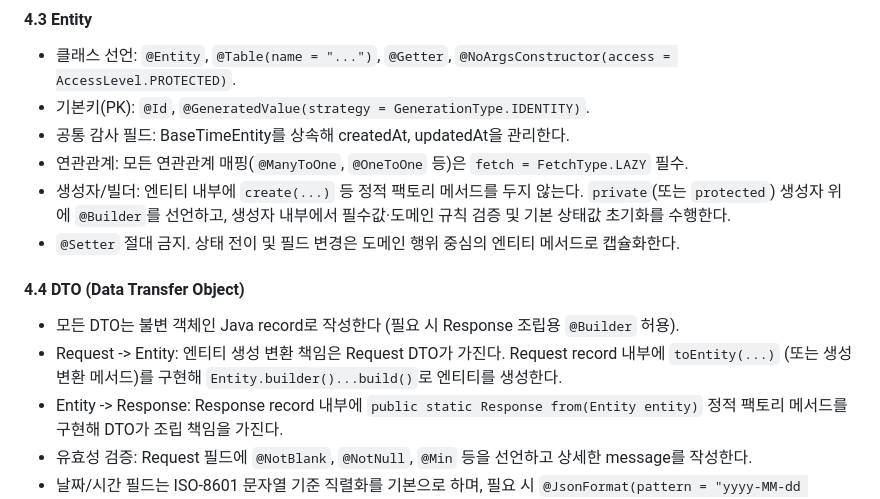
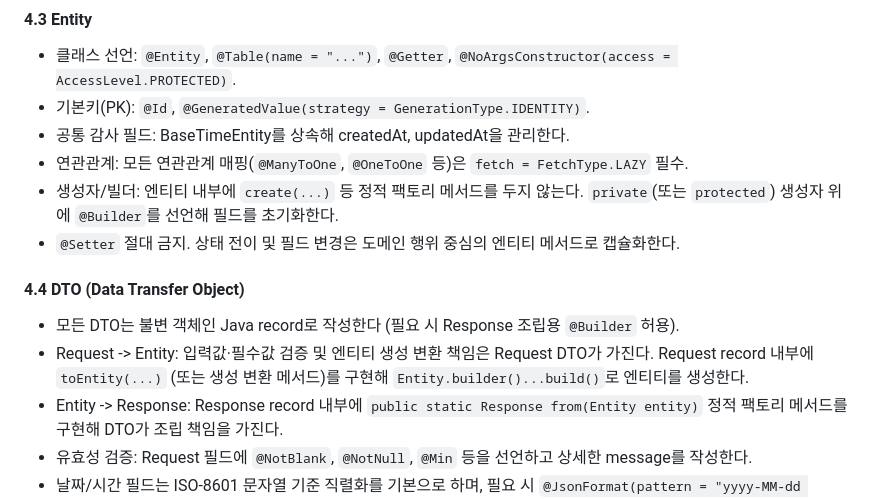
Before and after one commit to OdinAhn/take-care-of-my-fridge, a Markdown page: docs/conventions/backend.md, the part around the change. GitHub-like rendering.

```diff
--- a/docs/conventions/backend.md
+++ b/docs/conventions/backend.md
@@ -100,13 +100,13 @@ org.example.{project}
 - 기본키(PK): `@Id`, `@GeneratedValue(strategy = GenerationType.IDENTITY)`.
 - 공통 감사 필드: BaseTimeEntity를 상속해 createdAt, updatedAt을 관리한다.
 - 연관관계: 모든 연관관계 매핑(`@ManyToOne`, `@OneToOne` 등)은 `fetch = FetchType.LAZY` 필수.
-- 생성자/빌더: 엔티티 내부에 `create(...)` 등 정적 팩토리 메서드를 두지 않는다. `private`(또는 `protected`) 생성자 위에 `@Builder`를 선언하고, 생성자 내부에서 필수값·도메인 규칙 검증 및 기본 상태값 초기화를 수행한다.
+- 생성자/빌더: 엔티티 내부에 `create(...)` 등 정적 팩토리 메서드를 두지 않는다. `private`(또는 `protected`) 생성자 위에 `@Builder`를 선언해 필드를 초기화한다.
 - `@Setter` 절대 금지. 상태 전이 및 필드 변경은 도메인 행위 중심의 엔티티 메서드로 캡슐화한다.
 
 #### 4.4 DTO (Data Transfer Object)
 
 - 모든 DTO는 불변 객체인 Java record로 작성한다 (필요 시 Response 조립용 `@Builder` 허용).
-- Request -> Entity: 엔티티 생성 변환 책임은 Request DTO가 가진다. Request record 내부에 `toEntity(...)` (또는 생성 변환 메서드)를 구현해 `Entity.builder()...build()`로 엔티티를 생성한다.
+- Request -> Entity: 입력값·필수값 검증 및 엔티티 생성 변환 책임은 Request DTO가 가진다. Request record 내부에 `toEntity(...)` (또는 생성 변환 메서드)를 구현해 `Entity.builder()...build()`로 엔티티를 생성한다.
 - Entity -> Response: Response record 내부에 `public static Response from(Entity entity)` 정적 팩토리 메서드를 구현해 DTO가 조립 책임을 가진다.
 - 유효성 검증: Request 필드에 `@NotBlank`, `@NotNull`, `@Min` 등을 선언하고 상세한 message를 작성한다.
 - 날짜/시간 필드는 ISO-8601 문자열 기준 직렬화를 기본으로 하며, 필요 시 `@JsonFormat(pattern = "yyyy-MM-dd HH:mm:ss")`를 명시한다.
```
Also changed, not shown: take-care-of-my-fridge-be/CLAUDE.md (+2 -2 lines).
